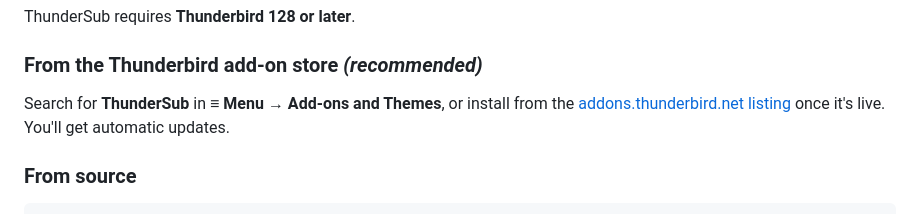
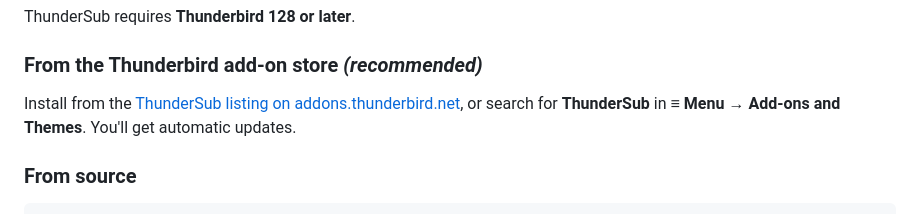
Before and after one commit to SmarakNayak/thundersub, a Markdown page: README.md, the part around the change. Rendered like a GitHub page.

Commit message:
Link README install section to live ATN listing

````diff
--- a/README.md
+++ b/README.md
@@ -79,9 +79,8 @@ Want to explore risk-free first? Flip the **Dry Run** toggle and every unsubscri
 ThunderSub requires **Thunderbird 128 or later**.
 
 ### From the Thunderbird add-on store *(recommended)*
-Search for **ThunderSub** in **≡ Menu → Add-ons and Themes**, or install from the
-[addons.thunderbird.net listing](https://addons.thunderbird.net/) once it's live. You'll get
-automatic updates.
+Install from the [ThunderSub listing on addons.thunderbird.net](https://addons.thunderbird.net/en-US/thunderbird/addon/thundersub/),
+or search for **ThunderSub** in **≡ Menu → Add-ons and Themes**. You'll get automatic updates.
 
 ### From source
 ```bash
````
